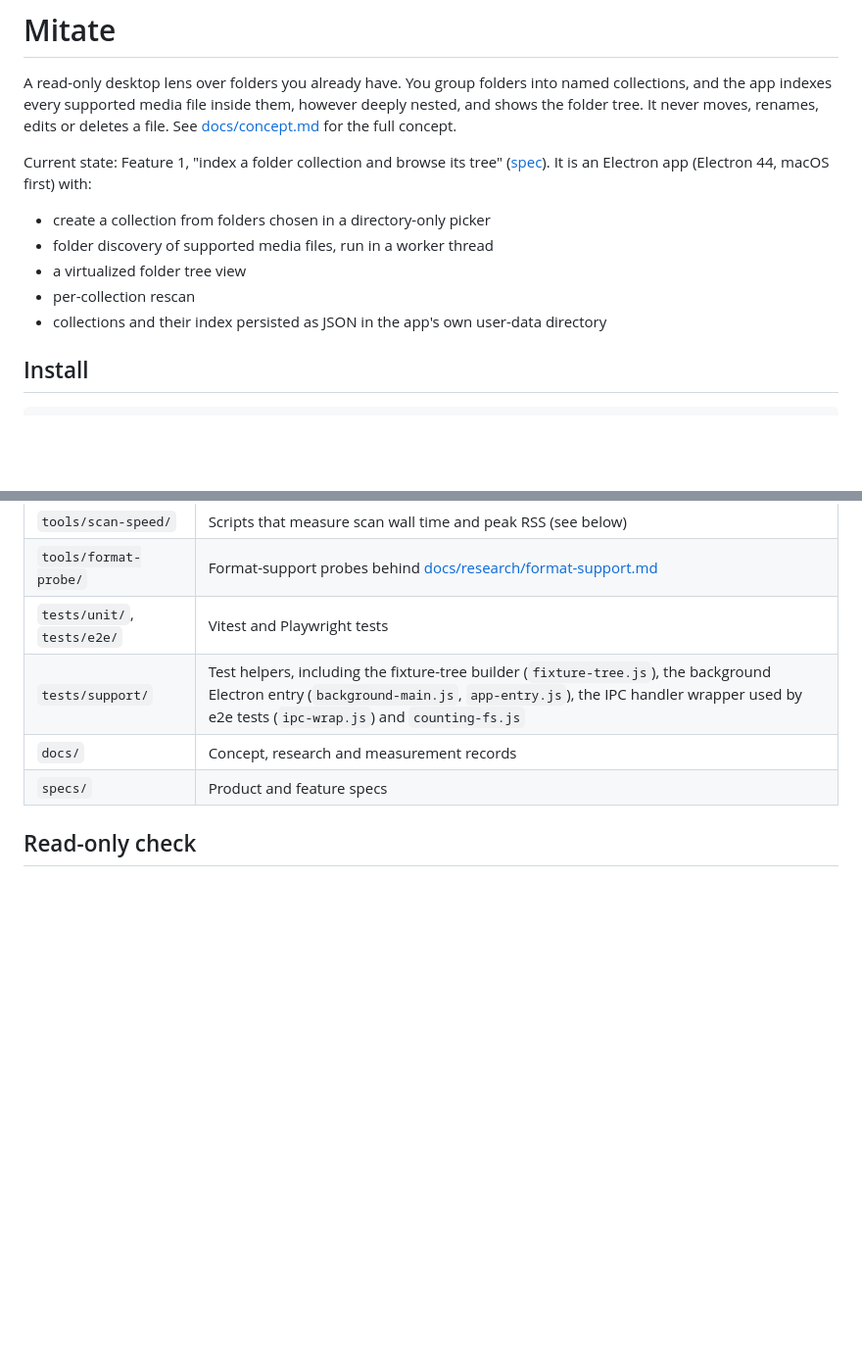
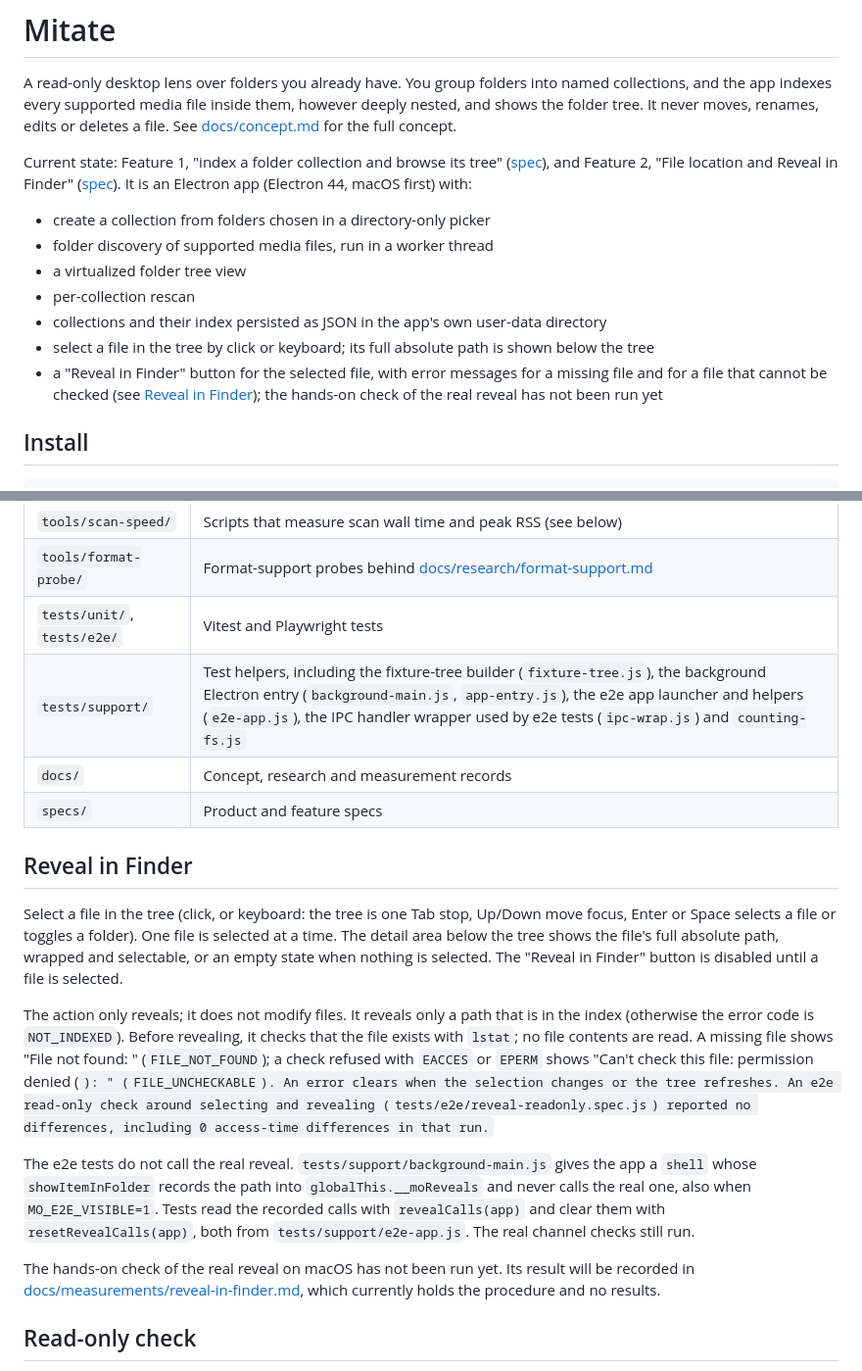
Before and after one commit to saboteur-works/mitate, a Markdown page: README.md, 2 parts joined by grey strips. Shown at 98% size. Rendered like a GitHub page; blank space fills up the shorter version.

```diff
--- a/README.md
+++ b/README.md
@@ -2,13 +2,15 @@
 
 A read-only desktop lens over folders you already have. You group folders into named collections, and the app indexes every supported media file inside them, however deeply nested, and shows the folder tree. It never moves, renames, edits or deletes a file. See [docs/concept.md](docs/concept.md) for the full concept.
 
-Current state: Feature 1, "index a folder collection and browse its tree" ([spec](specs/features/collection-index-tree.md)). It is an Electron app (Electron 44, macOS first) with:
+Current state: Feature 1, "index a folder collection and browse its tree" ([spec](specs/features/collection-index-tree.md)), and Feature 2, "File location and Reveal in Finder" ([spec](specs/features/location-reveal.md)). It is an Electron app (Electron 44, macOS first) with:
 
 - create a collection from folders chosen in a directory-only picker
 - folder discovery of supported media files, run in a worker thread
 - a virtualized folder tree view
 - per-collection rescan
 - collections and their index persisted as JSON in the app's own user-data directory
+- select a file in the tree by click or keyboard; its full absolute path is shown below the tree
+- a "Reveal in Finder" button for the selected file, with error messages for a missing file and for a file that cannot be checked (see [Reveal in Finder](#reveal-in-finder)); the hands-on check of the real reveal has not been run yet
 
 ## Install
 
@@ -70,9 +72,19 @@ The tests launch the app through `tests/support/background-main.js` (the path is
 | `tools/scan-speed/` | Scripts that measure scan wall time and peak RSS (see below) |
 | `tools/format-probe/` | Format-support probes behind [docs/research/format-support.md](docs/research/format-support.md) |
 | `tests/unit/`, `tests/e2e/` | Vitest and Playwright tests |
-| `tests/support/` | Test helpers, including the fixture-tree builder (`fixture-tree.js`), the background Electron entry (`background-main.js`, `app-entry.js`), the IPC handler wrapper used by e2e tests (`ipc-wrap.js`) and `counting-fs.js` |
+| `tests/support/` | Test helpers, including the fixture-tree builder (`fixture-tree.js`), the background Electron entry (`background-main.js`, `app-entry.js`), the e2e app launcher and helpers (`e2e-app.js`), the IPC handler wrapper used by e2e tests (`ipc-wrap.js`) and `counting-fs.js` |
 | `docs/` | Concept, research and measurement records |
 | `specs/` | Product and feature specs |
+
+## Reveal in Finder
+
+Select a file in the tree (click, or keyboard: the tree is one Tab stop, Up/Down move focus, Enter or Space selects a file or toggles a folder). One file is selected at a time. The detail area below the tree shows the file's full absolute path, wrapped and selectable, or an empty state when nothing is selected. The "Reveal in Finder" button is disabled until a file is selected.
+
+The action only reveals; it does not modify files. It reveals only a path that is in the index (otherwise the error code is `NOT_INDEXED`). Before revealing, it checks that the file exists with `lstat`; no file contents are read. A missing file shows "File not found: <path>" (`FILE_NOT_FOUND`); a check refused with `EACCES` or `EPERM` shows "Can't check this file: permission denied (<code>): <path>" (`FILE_UNCHECKABLE`). An error clears when the selection changes or the tree refreshes. An e2e read-only check around selecting and revealing (`tests/e2e/reveal-readonly.spec.js`) reported no differences, including 0 access-time differences in that run.
+
+The e2e tests do not call the real reveal. `tests/support/background-main.js` gives the app a `shell` whose `showItemInFolder` records the path into `globalThis.__moReveals` and never calls the real one, also when `MO_E2E_VISIBLE=1`. Tests read the recorded calls with `revealCalls(app)` and clear them with `resetRevealCalls(app)`, both from `tests/support/e2e-app.js`. The real channel checks still run.
+
+The hands-on check of the real reveal on macOS has not been run yet. Its result will be recorded in [docs/measurements/reveal-in-finder.md](docs/measurements/reveal-in-finder.md), which currently holds the procedure and no results.
 
 ## Read-only check
 
```
Also changed, not shown: docs/measurements/reveal-in-finder.md (added, +30 -0 lines), 1 other file.
